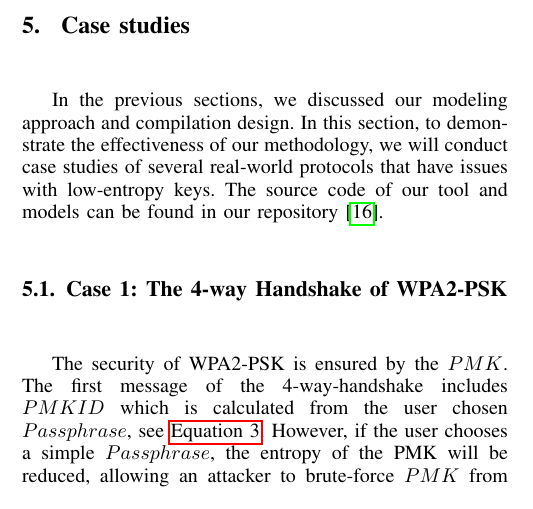
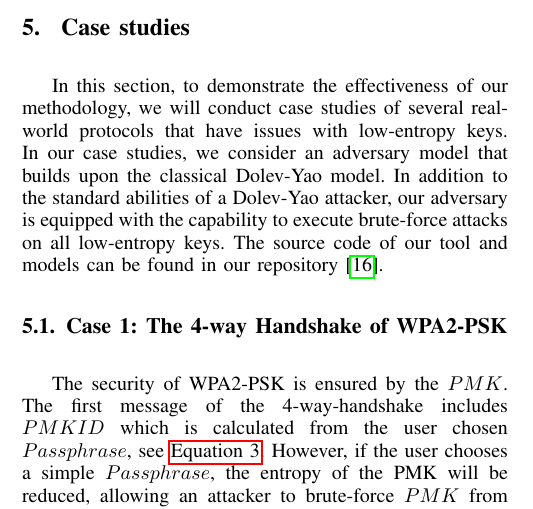
Before and after one commit to OccDeser/ble_nattack_2024_1, a LaTeX paper (main.tex, which reads sections/section5.tex): part of one column of page 8 of 15, cut so that both start at the same text. Compiled offline with pdfLaTeX.

Commit message:
adversary model

```diff
--- a/sections/section5.tex
+++ b/sections/section5.tex
@@ -4,10 +4,9 @@
 
 \section{ Case studies } \label{sec:5case-study}
 
-% 在之前的章节中，我们详细介绍了我们的建模方法以及翻译方案。To explain the overall methodology we use to 分析低熵密钥对协议安全性的影响，在本节中，我们将会对几个存在低熵密钥存在的真实协议进行全面分析，我们实现的源代码可以在我们的仓库{cite}中找到。
-
-In the previous sections, we discussed our modeling approach and compilation design.
 In this section, to demonstrate the effectiveness of our methodology, we will conduct case studies of several real-world protocols that have issues with low-entropy keys.
+In our case studies, we consider an adversary model that builds upon the classical Dolev-Yao model.
+In addition to the standard abilities of a Dolev-Yao attacker, our adversary is equipped with the capability to execute brute-force attacks on all low-entropy keys.
 The source code of our tool and models can be found in our repository~\cite{toolrepo}.
 
 \subsection{Case 1: The 4-way Handshake of WPA2-PSK} \label{sec:wpa2-psk}
```
